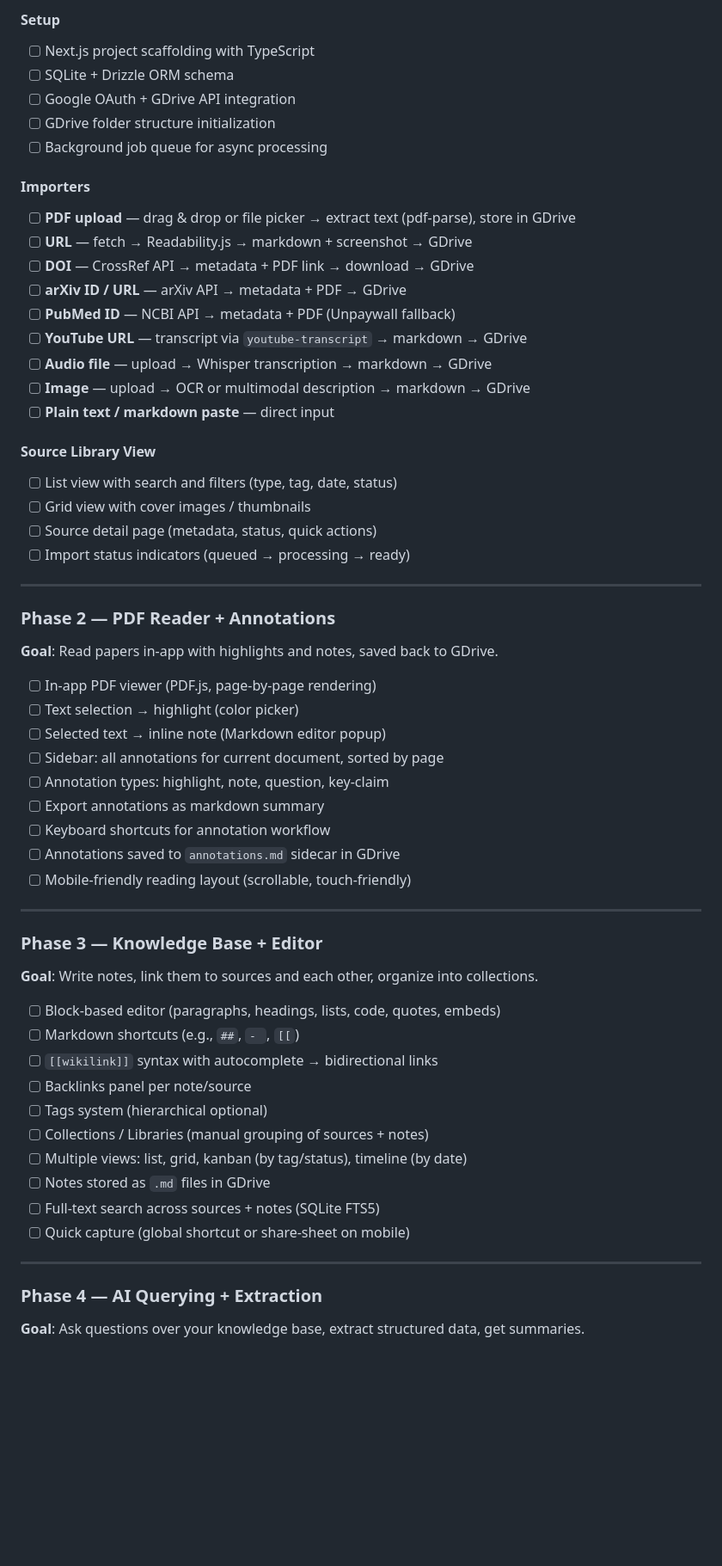
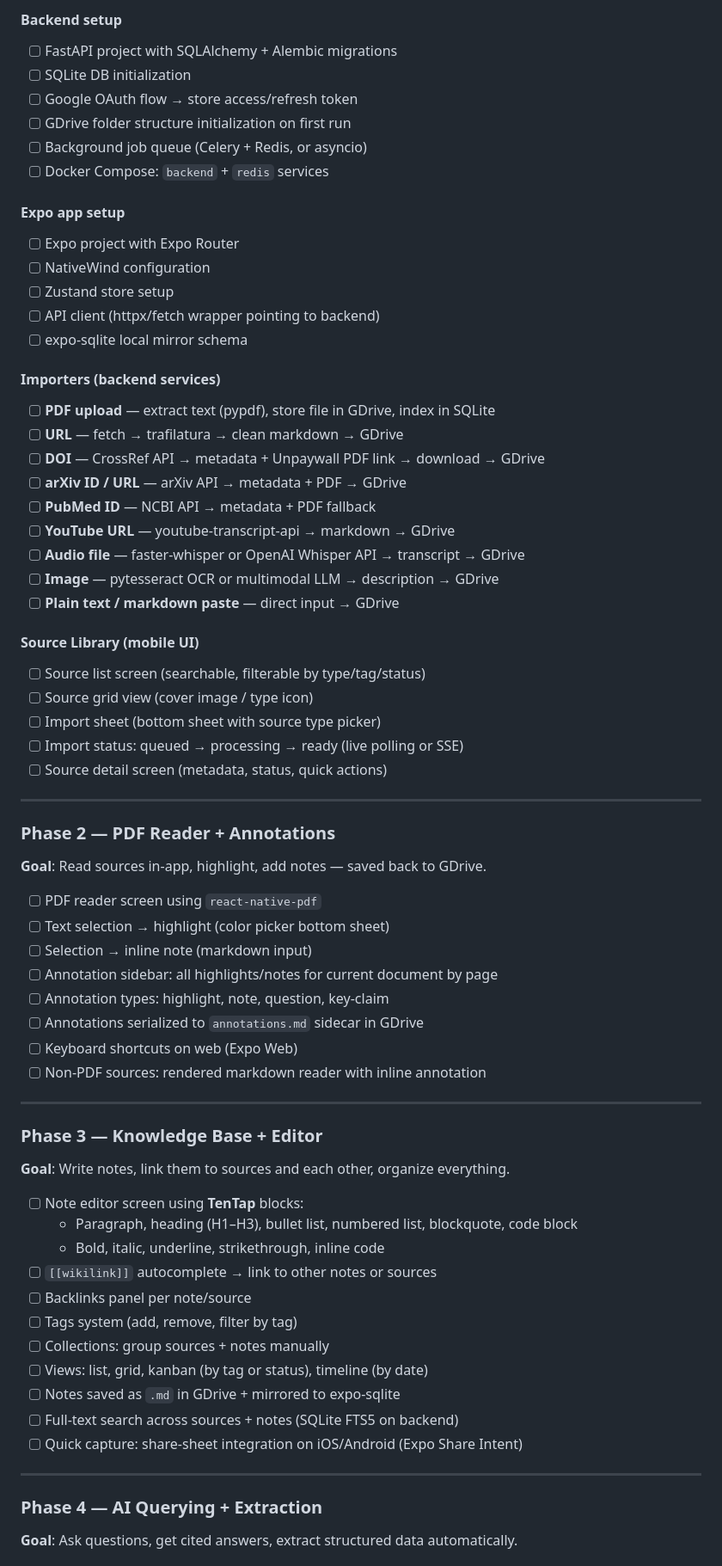
Before and after one commit to oteri/co-scienza-, a Markdown page: PLAN.md, the part around one of its changes. Shown at 86% size. Rendered like a GitHub page; blank space fills up the shorter version.

```diff
--- a/PLAN.md
+++ b/PLAN.md
@@ -130,64 +208,73 @@ GDrive: /co-scienza/
 
-#### Setup
-- [ ] Next.js project scaffolding with TypeScript
-- [ ] SQLite + Drizzle ORM schema
-- [ ] Google OAuth + GDrive API integration
-- [ ] GDrive folder structure initialization
-- [ ] Background job queue for async processing
+#### Backend setup
+- [ ] FastAPI project with SQLAlchemy + Alembic migrations
+- [ ] SQLite DB initialization
+- [ ] Google OAuth flow → store access/refresh token
+- [ ] GDrive folder structure initialization on first run
+- [ ] Background job queue (Celery + Redis, or asyncio)
+- [ ] Docker Compose: `backend` + `redis` services
 
-#### Importers
-- [ ] **PDF upload** — drag & drop or file picker → extract text (pdf-parse), store in GDrive
-- [ ] **URL** — fetch → Readability.js → markdown + screenshot → GDrive
-- [ ] **DOI** — CrossRef API → metadata + PDF link → download → GDrive
+#### Expo app setup
+- [ ] Expo project with Expo Router
+- [ ] NativeWind configuration
+- [ ] Zustand store setup
+- [ ] API client (httpx/fetch wrapper pointing to backend)
+- [ ] expo-sqlite local mirror schema
+
+#### Importers (backend services)
+- [ ] **PDF upload** — extract text (pypdf), store file in GDrive, index in SQLite
+- [ ] **URL** — fetch → trafilatura → clean markdown → GDrive
+- [ ] **DOI** — CrossRef API → metadata + Unpaywall PDF link → download → GDrive
 - [ ] **arXiv ID / URL** — arXiv API → metadata + PDF → GDrive
-- [ ] **PubMed ID** — NCBI API → metadata + PDF (Unpaywall fallback)
-- [ ] **YouTube URL** — transcript via `youtube-transcript` → markdown → GDrive
-- [ ] **Audio file** — upload → Whisper transcription → markdown → GDrive
-- [ ] **Image** — upload → OCR or multimodal description → markdown → GDrive
-- [ ] **Plain text / markdown paste** — direct input
+- [ ] **PubMed ID** — NCBI API → metadata + PDF fallback
+- [ ] **YouTube URL** — youtube-transcript-api → markdown → GDrive
+- [ ] **Audio file** — faster-whisper or OpenAI Whisper API → transcript → GDrive
+- [ ] **Image** — pytesseract OCR or multimodal LLM → description → GDrive
+- [ ] **Plain text / markdown paste** — direct input → GDrive
 
-#### Source Library View
-- [ ] List view with search and filters (type, tag, date, status)
-- [ ] Grid view with cover images / thumbnails
-- [ ] Source detail page (metadata, status, quick actions)
-- [ ] Import status indicators (queued → processing → ready)
+#### Source Library (mobile UI)
+- [ ] Source list screen (searchable, filterable by type/tag/status)
+- [ ] Source grid view (cover image / type icon)
+- [ ] Import sheet (bottom sheet with source type picker)
+- [ ] Import status: queued → processing → ready (live polling or SSE)
+- [ ] Source detail screen (metadata, status, quick actions)
 
 ---
 
 ### Phase 2 — PDF Reader + Annotations
 
-**Goal**: Read papers in-app with highlights and notes, saved back to GDrive.
+**Goal**: Read sources in-app, highlight, add notes — saved back to GDrive.
 
-- [ ] In-app PDF viewer (PDF.js, page-by-page rendering)
-- [ ] Text selection → highlight (color picker)
-- [ ] Selected text → inline note (Markdown editor popup)
-- [ ] Sidebar: all annotations for current document, sorted by page
+- [ ] PDF reader screen using `react-native-pdf`
+- [ ] Text selection → highlight (color picker bottom sheet)
+- [ ] Selection → inline note (markdown input)
+- [ ] Annotation sidebar: all highlights/notes for current document by page
 - [ ] Annotation types: highlight, note, question, key-claim
-- [ ] Export annotations as markdown summary
-- [ ] Keyboard shortcuts for annotation workflow
-- [ ] Annotations saved to `annotations.md` sidecar in GDrive
-- [ ] Mobile-friendly reading layout (scrollable, touch-friendly)
+- [ ] Annotations serialized to `annotations.md` sidecar in GDrive
+- [ ] Keyboard shortcuts on web (Expo Web)
+- [ ] Non-PDF sources: rendered markdown reader with inline annotation
 
 ---
 
 ### Phase 3 — Knowledge Base + Editor
 
-**Goal**: Write notes, link them to sources and each other, organize into collections.
+**Goal**: Write notes, link them to sources and each other, organize everything.
 
-- [ ] Block-based editor (paragraphs, headings, lists, code, quotes, embeds)
-- [ ] Markdown shortcuts (e.g., `##`, `- `, `[[`)
-- [ ] `[[wikilink]]` syntax with autocomplete → bidirectional links
+- [ ] Note editor screen using **TenTap** blocks:
+  - Paragraph, heading (H1–H3), bullet list, numbered list, blockquote, code block
+  - Bold, italic, underline, strikethrough, inline code
+- [ ] `[[wikilink]]` autocomplete → link to other notes or sources
 - [ ] Backlinks panel per note/source
-- [ ] Tags system (hierarchical optional)
-- [ ] Collections / Libraries (manual grouping of sources + notes)
-- [ ] Multiple views: list, grid, kanban (by tag/status), timeline (by date)
-- [ ] Notes stored as `.md` files in GDrive
-- [ ] Full-text search across sources + notes (SQLite FTS5)
-- [ ] Quick capture (global shortcut or share-sheet on mobile)
+- [ ] Tags system (add, remove, filter by tag)
+- [ ] Collections: group sources + notes manually
+- [ ] Views: list, grid, kanban (by tag or status), timeline (by date)
+- [ ] Notes saved as `.md` in GDrive + mirrored to expo-sqlite
+- [ ] Full-text search across sources + notes (SQLite FTS5 on backend)
+- [ ] Quick capture: share-sheet integration on iOS/Android (Expo Share Intent)
 
 ---
 
 ### Phase 4 — AI Querying + Extraction
 
-**Goal**: Ask questions over your knowledge base, extract structured data, get summaries.
+**Goal**: Ask questions, get cited answers, extract structured data automatically.
 
```
Also changed, not shown: other parts of PLAN.md (+263 -142 lines).
